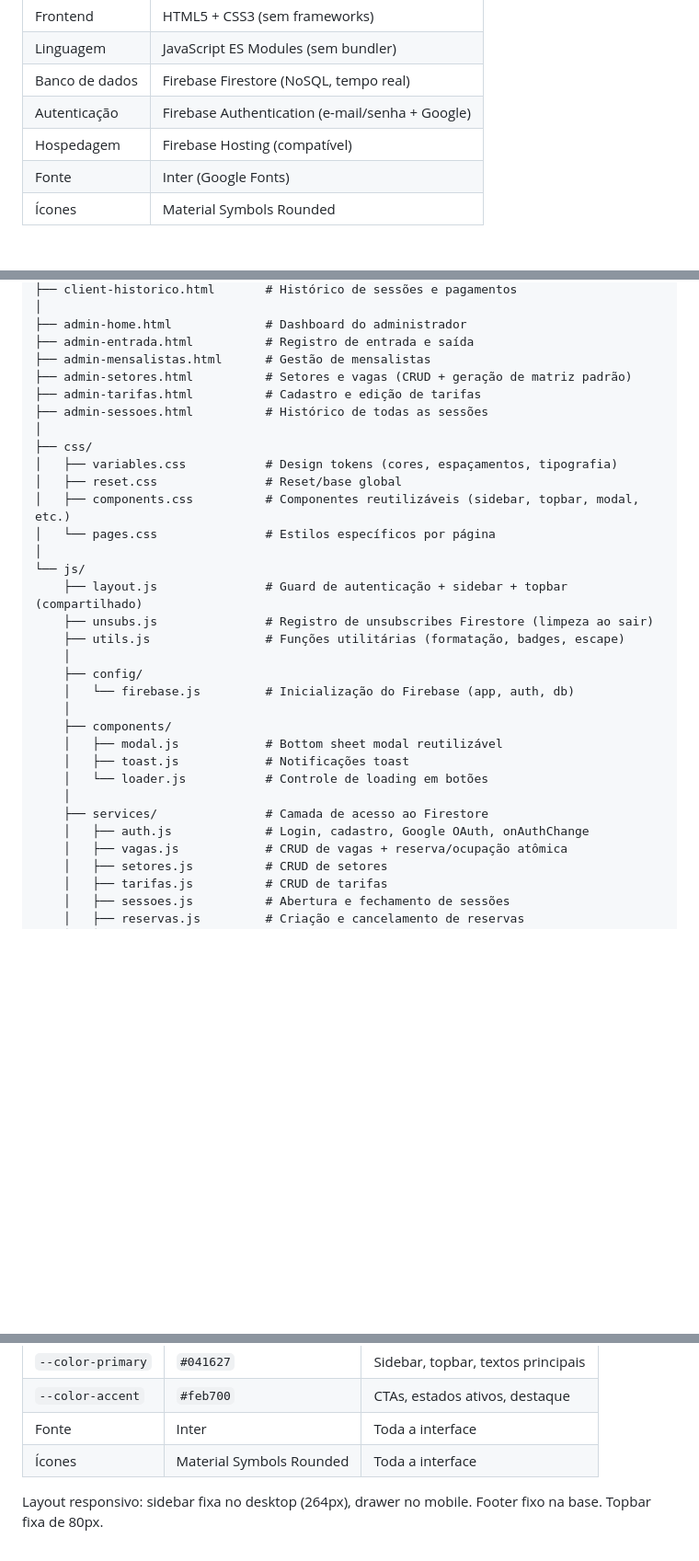
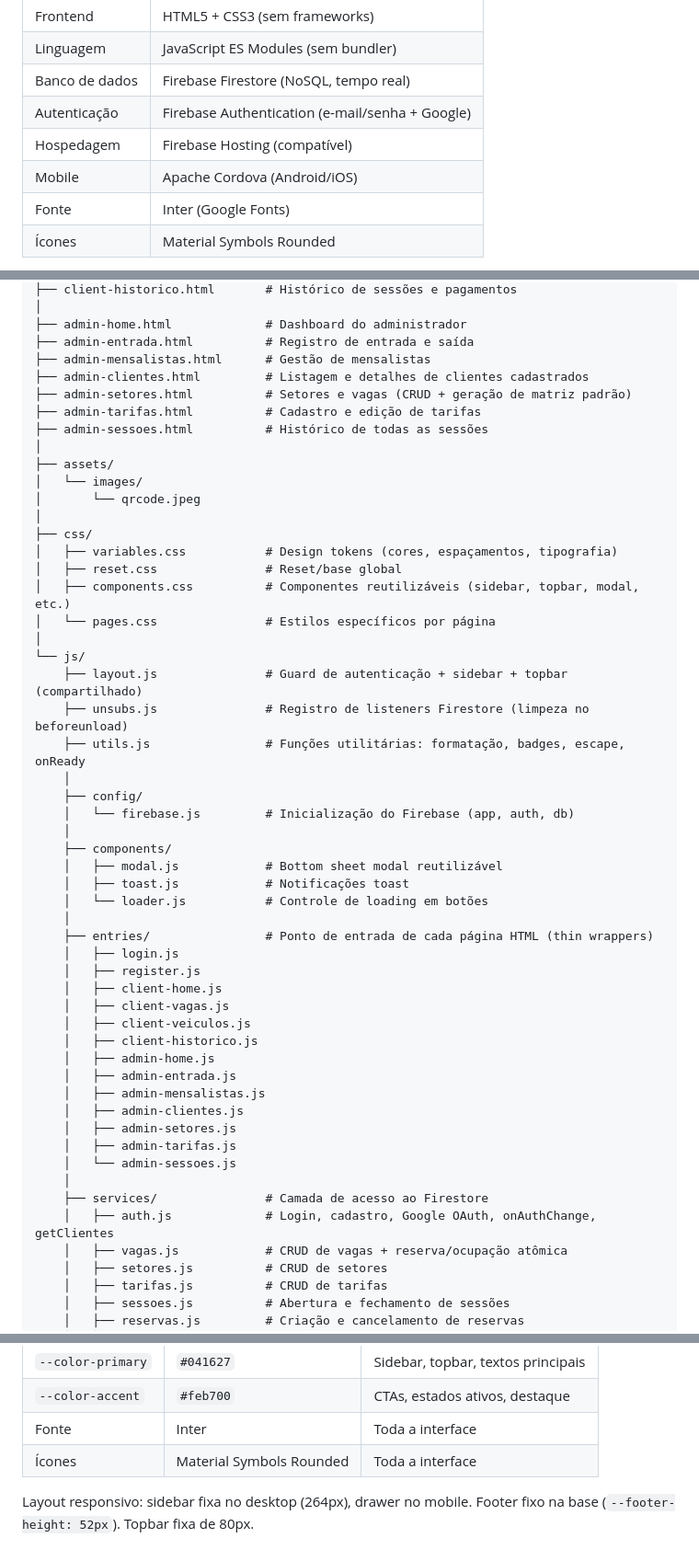
Before and after one commit to TheusRamos/Estacionamento, a Markdown page: README.md, 3 parts joined by grey strips. Shown at 92% size. Drawn GitHub-style; blank space fills up the shorter version.

```diff
--- a/README.md
+++ b/README.md
@@ -21,6 +21,7 @@ Plataforma web responsiva para gestão completa de estacionamento, com dois perf
 | Banco de dados | Firebase Firestore (NoSQL, tempo real) |
 | Autenticação | Firebase Authentication (e-mail/senha + Google) |
 | Hospedagem | Firebase Hosting (compatível) |
+| Mobile | Apache Cordova (Android/iOS) |
 | Fonte | Inter (Google Fonts) |
 | Ícones | Material Symbols Rounded |
 
@@ -43,9 +44,14 @@ www/
 ├── admin-home.html             # Dashboard do administrador
 ├── admin-entrada.html          # Registro de entrada e saída
 ├── admin-mensalistas.html      # Gestão de mensalistas
+├── admin-clientes.html         # Listagem e detalhes de clientes cadastrados
 ├── admin-setores.html          # Setores e vagas (CRUD + geração de matriz padrão)
 ├── admin-tarifas.html          # Cadastro e edição de tarifas
 ├── admin-sessoes.html          # Histórico de todas as sessões
+│
+├── assets/
+│   └── images/
+│       └── qrcode.jpeg
 │
 ├── css/
 │   ├── variables.css           # Design tokens (cores, espaçamentos, tipografia)
@@ -55,8 +61,8 @@ www/
 │
 └── js/
     ├── layout.js               # Guard de autenticação + sidebar + topbar (compartilhado)
-    ├── unsubs.js               # Registro de unsubscribes Firestore (limpeza ao sair)
-    ├── utils.js                # Funções utilitárias (formatação, badges, escape)
+    ├── unsubs.js               # Registro de listeners Firestore (limpeza no beforeunload)
+    ├── utils.js                # Funções utilitárias: formatação, badges, escape, onReady
     │
     ├── config/
     │   └── firebase.js         # Inicialização do Firebase (app, auth, db)
@@ -66,8 +72,23 @@ www/
     │   ├── toast.js            # Notificações toast
     │   └── loader.js           # Controle de loading em botões
     │
+    ├── entries/                # Ponto de entrada de cada página HTML (thin wrappers)
+    │   ├── login.js
+    │   ├── register.js
+    │   ├── client-home.js
+    │   ├── client-vagas.js
+    │   ├── client-veiculos.js
+    │   ├── client-historico.js
+    │   ├── admin-home.js
+    │   ├── admin-entrada.js
+    │   ├── admin-mensalistas.js
+    │   ├── admin-clientes.js
+    │   ├── admin-setores.js
+    │   ├── admin-tarifas.js
+    │   └── admin-sessoes.js
+    │
     ├── services/               # Camada de acesso ao Firestore
-    │   ├── auth.js             # Login, cadastro, Google OAuth, onAuthChange
+    │   ├── auth.js             # Login, cadastro, Google OAuth, onAuthChange, getClientes
     │   ├── vagas.js            # CRUD de vagas + reserva/ocupação atômica
     │   ├── setores.js          # CRUD de setores
     │   ├── tarifas.js          # CRUD de tarifas
@@ -176,4 +199,4 @@ Paleta **Deep Navy × Safety Yellow** inspirada em sinalização viária:
 | Fonte | Inter | Toda a interface |
 | Ícones | Material Symbols Rounded | Toda a interface |
 
-Layout responsivo: sidebar fixa no desktop (264px), drawer no mobile. Footer fixo na base. Topbar fixa de 80px.
+Layout responsivo: sidebar fixa no desktop (264px), drawer no mobile. Footer fixo na base (`--footer-height: 52px`). Topbar fixa de 80px.
```
Also changed, not shown: other parts of README.md (+2 -0 lines).
